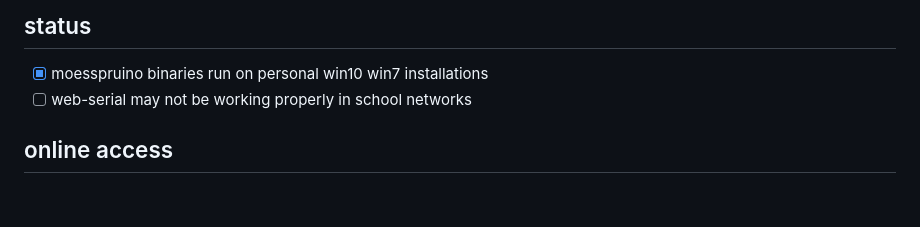
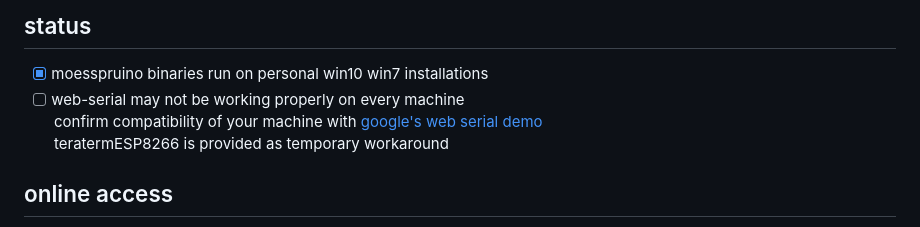
Before and after one commit to beweonline/moesspruino, a Markdown page: README.md, the part around the change. Rendered like a GitHub page; blank space fills up the shorter version.

```diff
--- a/README.md
+++ b/README.md
@@ -22,7 +22,9 @@ established project is a very well [documented](https://www.espruino.com/)  with
 status
 ------
 - [x] moesspruino binaries run on personal win10 win7 installations
-- [ ] web-serial may not be working properly in school networks
+- [ ] web-serial may not be working properly on every machine
+      confirm compatibility of your machine with [google's web serial demo](https://googlechromelabs.github.io/serial-terminal/)
+      teratermESP8266 is provided as temporary workaround
 
 online access
 -------------
```
